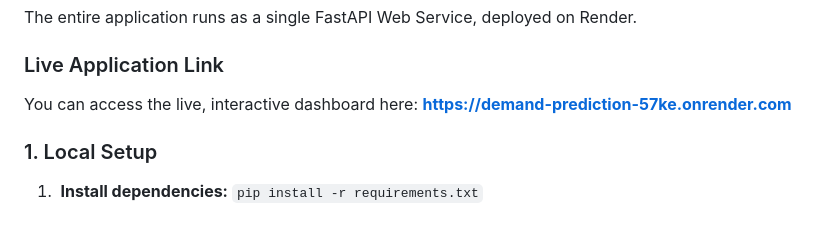
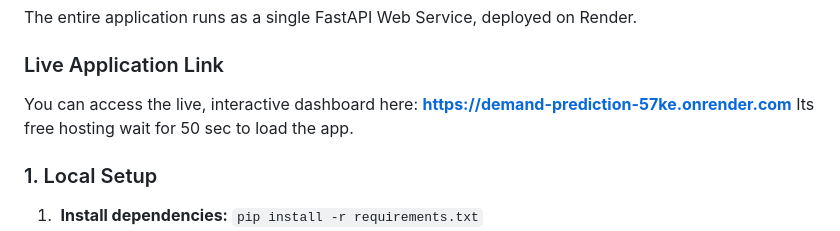
Before and after one commit to rahul-rvarma/Gromally-Tasks, a Markdown page: README.md, the part around the change. Rendered like a GitHub page.

Commit message:
updated readme for render

```diff
--- a/README.md
+++ b/README.md
@@ -79,7 +79,7 @@ The entire application runs as a single FastAPI Web Service, deployed on Render.
 ### Live Application Link
 You can access the live, interactive dashboard here:
 **[https://demand-prediction-57ke.onrender.com](https://demand-prediction-57ke.onrender.com)**
-
+ Its free hosting wait for 50 sec to load the app.
 ### 1. Local Setup
 
 1.  **Install dependencies:** `pip install -r requirements.txt`
```
